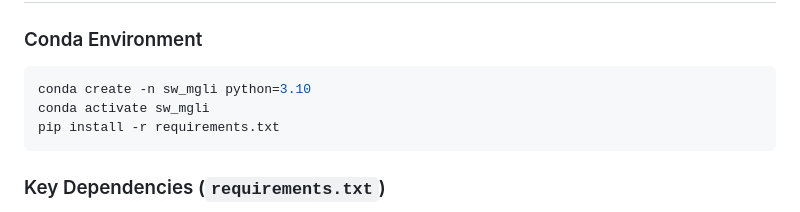
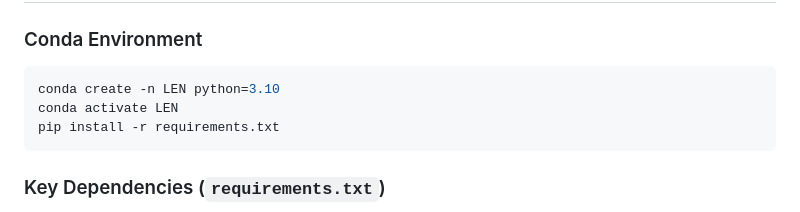
Before and after one commit to Neabigmo/hiv-1-lenacapavir-resistance, a Markdown page: README.md, the part around the change. GitHub-like rendering.

Commit message:
fix: rename conda env from sw_mgli to LEN

````diff
--- a/README.md
+++ b/README.md
@@ -65,8 +65,8 @@ A systematic evidence synthesis and surveillance framework for clinical interpre
 ### Conda Environment
 
 ```bash
-conda create -n sw_mgli python=3.10
-conda activate sw_mgli
+conda create -n LEN python=3.10
+conda activate LEN
 pip install -r requirements.txt
 ```
 
````
